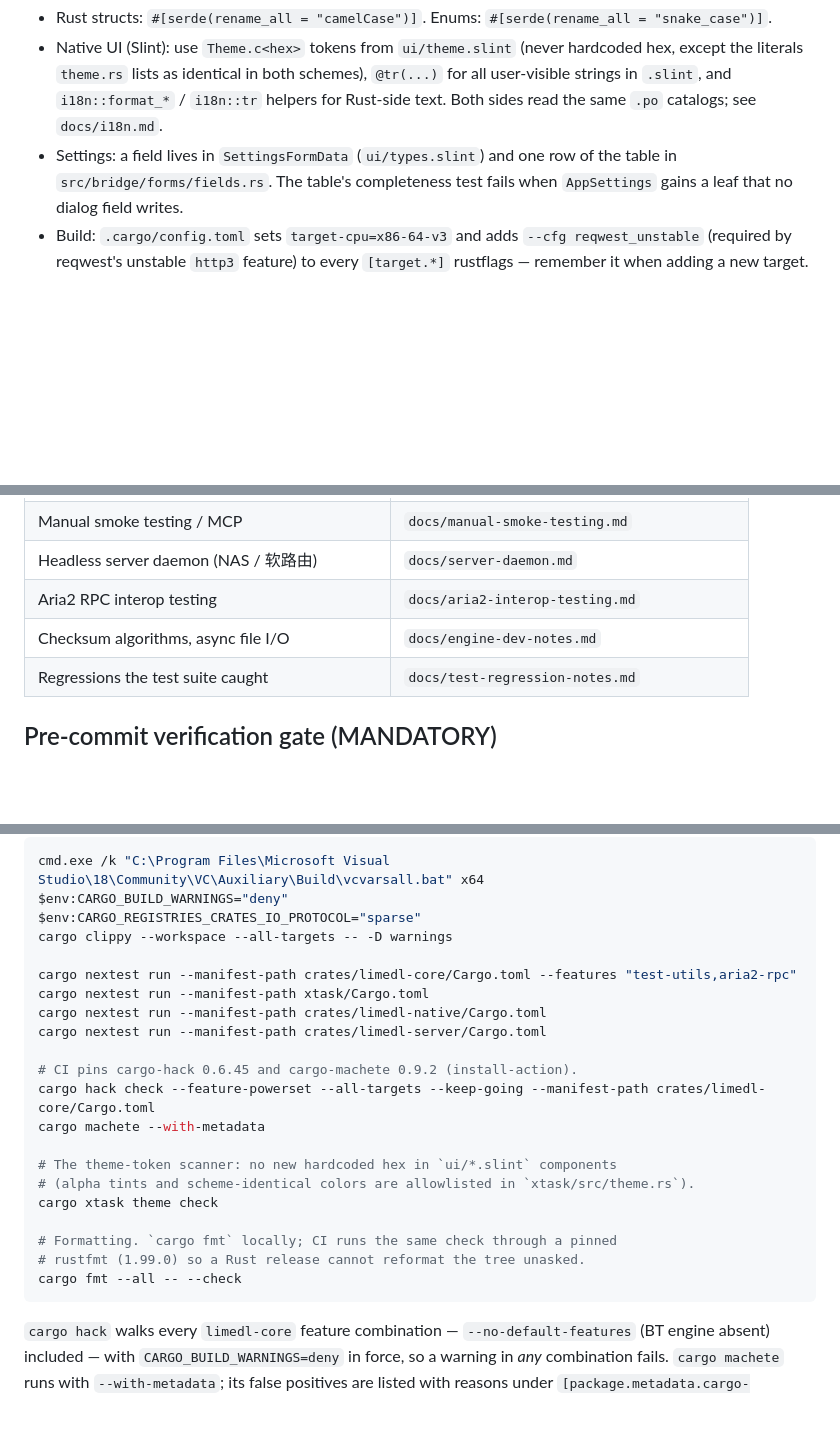
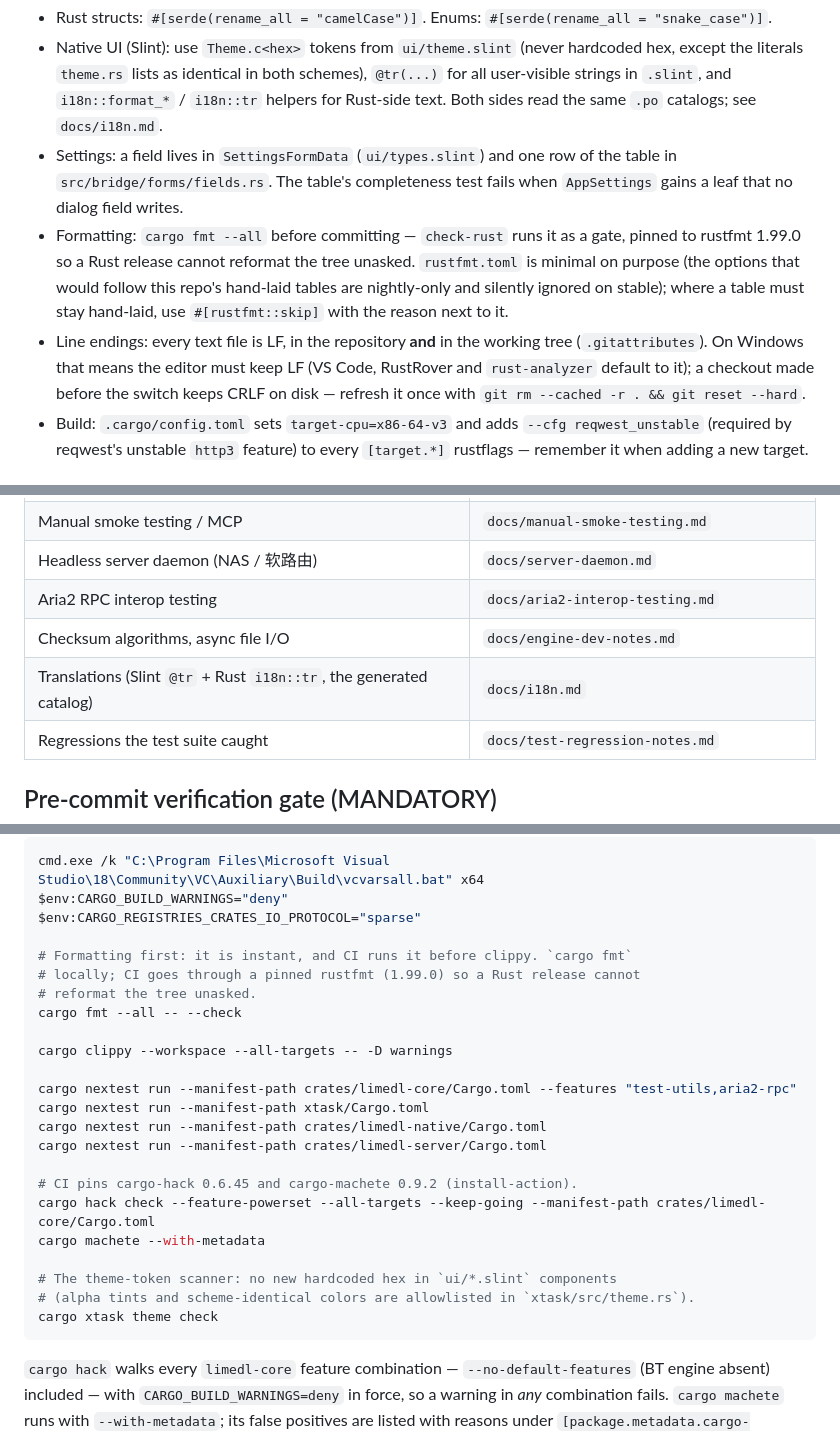
Before and after one commit to zkz098/limedl, a Markdown page: AGENTS.md, 3 parts joined by grey strips. Drawn GitHub-style; blank space fills up the shorter version.

Commit message:
docs(agents): document the formatting and line-ending rules
The toolchain table and the gate list already carried `cargo fmt` (previous
commit); this adds the two rules a contributor needs but cannot infer from
those rows:

- a Formatting convention bullet (`cargo fmt --all`, the pinned-rustfmt gate,
  and `#[rustfmt::skip]` with the reason where a table must stay hand-laid);
- a Line-endings convention bullet (LF in the repository *and* the working
  tree, the Windows editor requirement, and the one-time
  `git rm --cached -r . && git reset --hard` refresh for a checkout made before
  the switch);
- the missing `docs/i18n.md` row in the Documentation table, so the new runbook
  is reachable from the same map as the others.

`cargo fmt --check` also moves to the top of the gate block, which is where CI
runs it — the section claims the list mirrors `ci.yml` one for one.

````diff
--- a/AGENTS.md
+++ b/AGENTS.md
@@ -61,6 +61,8 @@ release if a dependency raises it again.
 - Rust structs: `#[serde(rename_all = "camelCase")]`. Enums: `#[serde(rename_all = "snake_case")]`.
 - Native UI (Slint): use `Theme.c<hex>` tokens from `ui/theme.slint` (never hardcoded hex, except the literals `theme.rs` lists as identical in both schemes), `@tr(...)` for all user-visible strings in `.slint`, and `i18n::format_*` / `i18n::tr` helpers for Rust-side text. Both sides read the same `.po` catalogs; see `docs/i18n.md`.
 - Settings: a field lives in `SettingsFormData` (`ui/types.slint`) and one row of the table in `src/bridge/forms/fields.rs`. The table's completeness test fails when `AppSettings` gains a leaf that no dialog field writes.
+- Formatting: `cargo fmt --all` before committing — `check-rust` runs it as a gate, pinned to rustfmt 1.99.0 so a Rust release cannot reformat the tree unasked. `rustfmt.toml` is minimal on purpose (the options that would follow this repo's hand-laid tables are nightly-only and silently ignored on stable); where a table must stay hand-laid, use `#[rustfmt::skip]` with the reason next to it.
+- Line endings: every text file is LF, in the repository **and** in the working tree (`.gitattributes`). On Windows that means the editor must keep LF (VS Code, RustRover and `rust-analyzer` default to it); a checkout made before the switch keeps CRLF on disk — refresh it once with `git rm --cached -r . && git reset --hard`.
 - Build: `.cargo/config.toml` sets `target-cpu=x86-64-v3` and adds `--cfg reqwest_unstable` (required by reqwest's unstable `http3` feature) to every `[target.*]` rustflags — remember it when adding a new target.
 
 ## Documentation
@@ -85,6 +87,7 @@ them **after** changing the behavior they describe.
 | Headless server daemon (NAS / 软路由) | `docs/server-daemon.md` |
 | Aria2 RPC interop testing | `docs/aria2-interop-testing.md` |
 | Checksum algorithms, async file I/O | `docs/engine-dev-notes.md` |
+| Translations (Slint `@tr` + Rust `i18n::tr`, the generated catalog) | `docs/i18n.md` |
 | Regressions the test suite caught | `docs/test-regression-notes.md` |
 
 ## Pre-commit verification gate (MANDATORY)
@@ -101,6 +104,12 @@ Run the full gate locally (Windows: init MSVC first). The commands mirror
 cmd.exe /k "C:\Program Files\Microsoft Visual Studio\18\Community\VC\Auxiliary\Build\vcvarsall.bat" x64
 $env:CARGO_BUILD_WARNINGS="deny"
 $env:CARGO_REGISTRIES_CRATES_IO_PROTOCOL="sparse"
+
+# Formatting first: it is instant, and CI runs it before clippy. `cargo fmt`
+# locally; CI goes through a pinned rustfmt (1.99.0) so a Rust release cannot
+# reformat the tree unasked.
+cargo fmt --all -- --check
+
 cargo clippy --workspace --all-targets -- -D warnings
 
 cargo nextest run --manifest-path crates/limedl-core/Cargo.toml --features "test-utils,aria2-rpc"
@@ -115,10 +124,6 @@ cargo machete --with-metadata
 # The theme-token scanner: no new hardcoded hex in `ui/*.slint` components
 # (alpha tints and scheme-identical colors are allowlisted in `xtask/src/theme.rs`).
 cargo xtask theme check
-
-# Formatting. `cargo fmt` locally; CI runs the same check through a pinned
-# rustfmt (1.99.0) so a Rust release cannot reformat the tree unasked.
-cargo fmt --all -- --check
 ```
 
 `cargo hack` walks every `limedl-core` feature combination — `--no-default-features`
````
